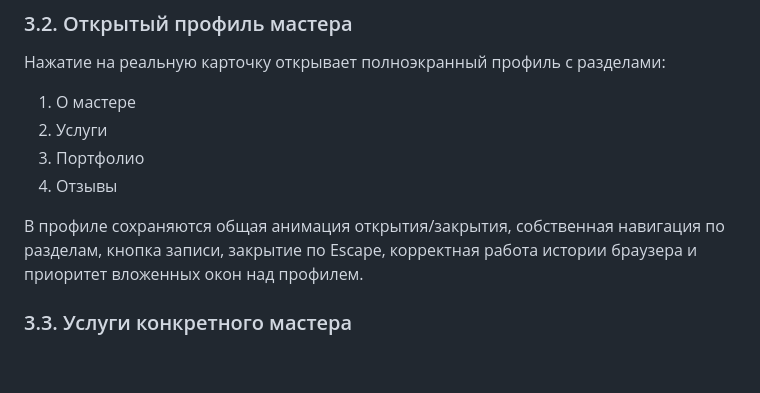
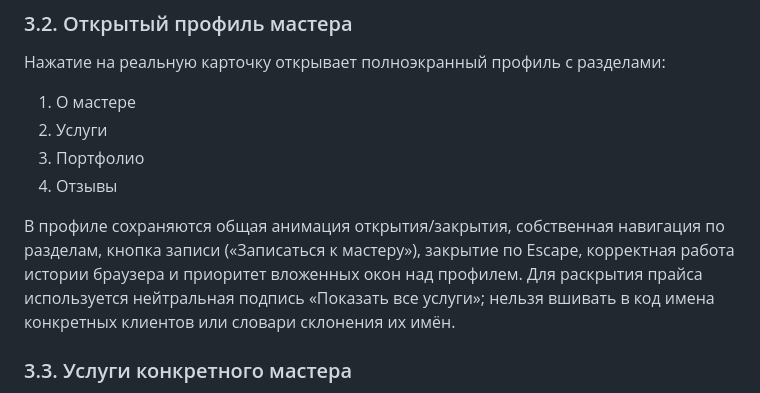
Before and after one commit to TanemTech/COPY-Tanem-Salons-Template, a Markdown page: docs/SERVICE_AND_PROFILE_CONTRACT.md, the part around the change. Rendered like a GitHub page; blank space fills up the shorter version.

Commit message:
Document generic master profile actions without client-name hardcoding

```diff
--- a/docs/SERVICE_AND_PROFILE_CONTRACT.md
+++ b/docs/SERVICE_AND_PROFILE_CONTRACT.md
@@ -111,7 +111,7 @@
 3. Портфолио
 4. Отзывы
 
-В профиле сохраняются общая анимация открытия/закрытия, собственная навигация по разделам, кнопка записи, закрытие по Escape, корректная работа истории браузера и приоритет вложенных окон над профилем.
+В профиле сохраняются общая анимация открытия/закрытия, собственная навигация по разделам, кнопка записи («Записаться к мастеру»), закрытие по Escape, корректная работа истории браузера и приоритет вложенных окон над профилем. Для раскрытия прайса используется нейтральная подпись «Показать все услуги»; нельзя вшивать в код имена конкретных клиентов или словари склонения их имён.
 
 ### 3.3. Услуги конкретного мастера
 
```
